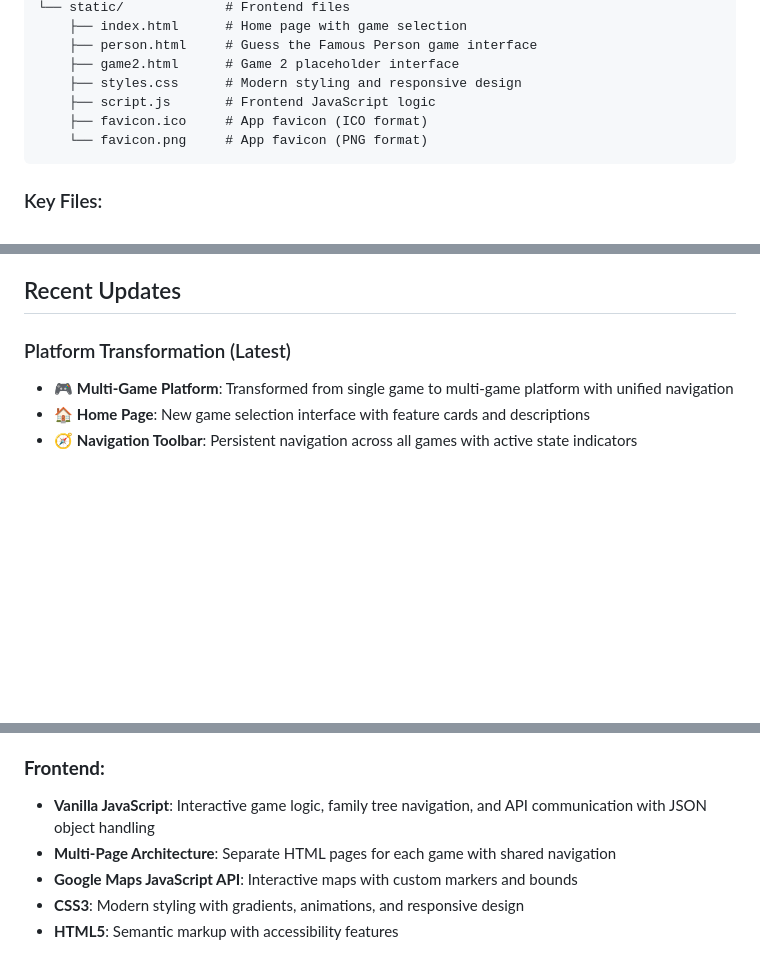
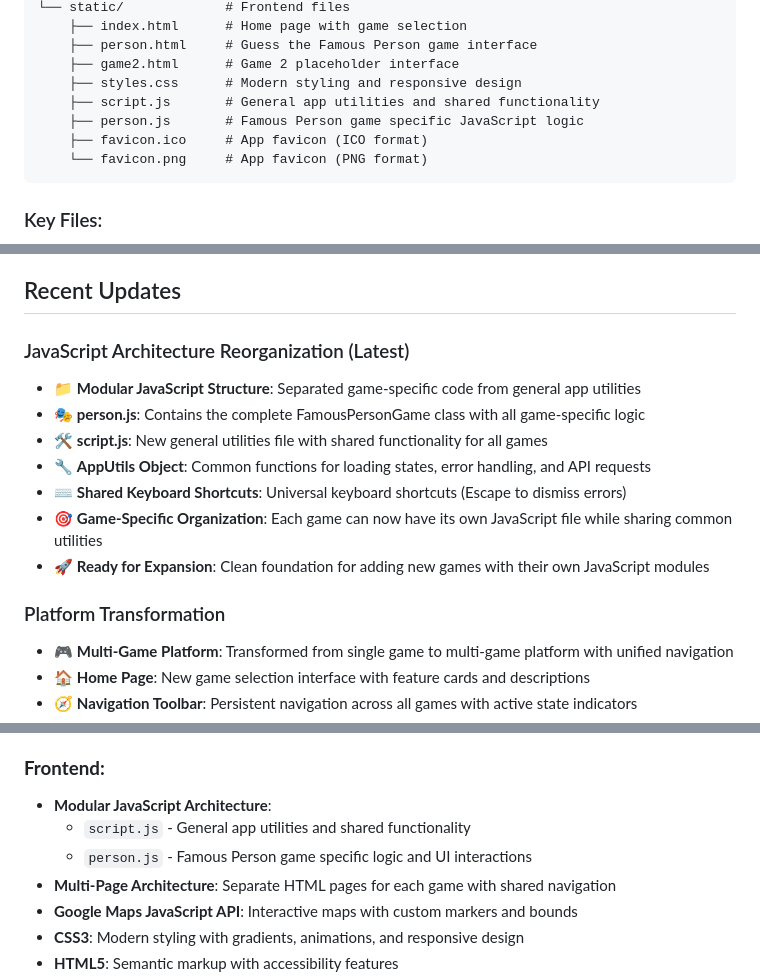
Before and after one commit to Shak2000/GuessingGames, a Markdown page: README.md, 3 parts joined by grey strips. GitHub-like rendering; blank space fills up the shorter version.

Commit message:
Adding person.js to README

````diff
--- a/README.md
+++ b/README.md
@@ -130,7 +130,8 @@ FirstAPI/
     ├── person.html     # Guess the Famous Person game interface
     ├── game2.html      # Game 2 placeholder interface
     ├── styles.css      # Modern styling and responsive design
-    ├── script.js       # Frontend JavaScript logic
+    ├── script.js       # General app utilities and shared functionality
+    ├── person.js       # Famous Person game specific JavaScript logic
     ├── favicon.ico     # App favicon (ICO format)
     └── favicon.png     # App favicon (PNG format)
 ```
@@ -183,7 +186,16 @@ FirstAPI/
 
 ## Recent Updates
 
-### Platform Transformation (Latest)
+### JavaScript Architecture Reorganization (Latest)
+- 📁 **Modular JavaScript Structure**: Separated game-specific code from general app utilities
+- 🎭 **person.js**: Contains the complete FamousPersonGame class with all game-specific logic
+- 🛠️ **script.js**: New general utilities file with shared functionality for all games
+- 🔧 **AppUtils Object**: Common functions for loading states, error handling, and API requests
+- ⌨️ **Shared Keyboard Shortcuts**: Universal keyboard shortcuts (Escape to dismiss errors)
+- 🎯 **Game-Specific Organization**: Each game can now have its own JavaScript file while sharing common utilities
+- 🚀 **Ready for Expansion**: Clean foundation for adding new games with their own JavaScript modules
+
+### Platform Transformation
 - 🎮 **Multi-Game Platform**: Transformed from single game to multi-game platform with unified navigation
 - 🏠 **Home Page**: New game selection interface with feature cards and descriptions
 - 🧭 **Navigation Toolbar**: Persistent navigation across all games with active state indicators
@@ -241,7 +253,9 @@ FirstAPI/
 - **Session Management**: Individual session tracking for each game
 
 ### **Frontend:**
-- **Vanilla JavaScript**: Interactive game logic, family tree navigation, and API communication with JSON object handling
+- **Modular JavaScript Architecture**:
+  - `script.js` - General app utilities and shared functionality
+  - `person.js` - Famous Person game specific logic and UI interactions
 - **Multi-Page Architecture**: Separate HTML pages for each game with shared navigation
 - **Google Maps JavaScript API**: Interactive maps with custom markers and bounds
 - **CSS3**: Modern styling with gradients, animations, and responsive design
````
Also changed, not shown: other parts of README.md (+2 -0 lines).
